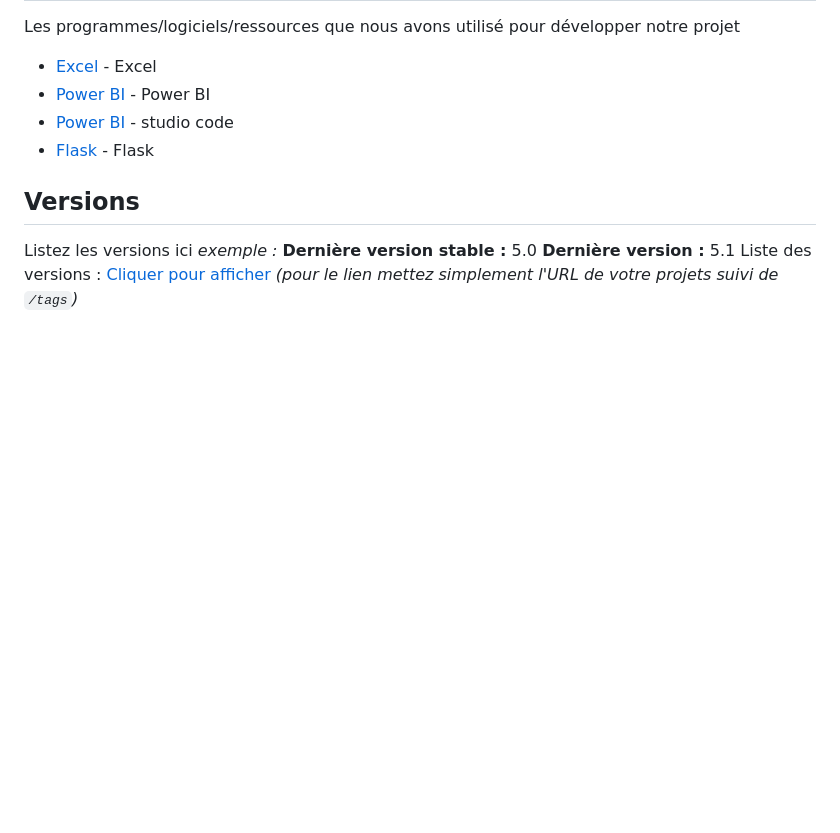
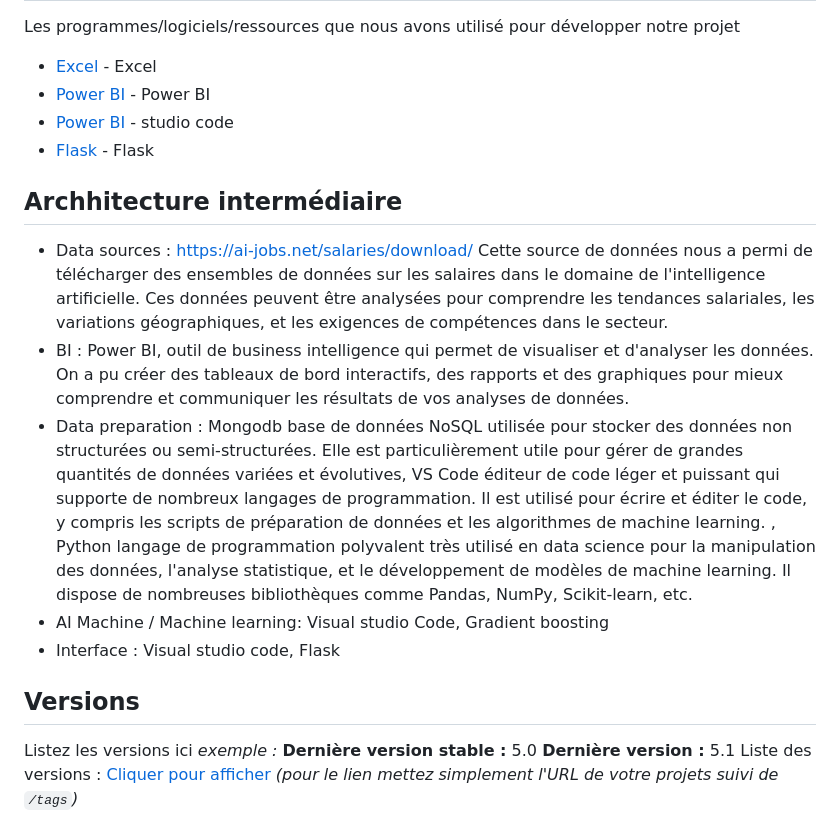
Before and after one commit to entsama/flights_prediction_project_G9, a Markdown page: README.md, the part around the change. GitHub-like rendering; blank space fills up the shorter version.

```diff
--- a/README.md
+++ b/README.md
@@ -69,6 +69,14 @@ Les programmes/logiciels/ressources que nous avons utilisé pour développer not
 * [Power BI](https://code.visualstudio.com/Visual) - studio code
 * [Flask](https://flask.palletsprojects.com/en/3.0.x/) - Flask
 
+## Archhitecture intermédiaire
+- Data sources : https://ai-jobs.net/salaries/download/ Cette source de données nous a permi de télécharger des ensembles de données sur les salaires dans le domaine de l'intelligence artificielle. Ces données peuvent être analysées pour comprendre les tendances salariales, les variations géographiques, et les exigences de compétences dans le secteur.
+- BI : Power BI, outil de business intelligence qui permet de visualiser et d'analyser les données. On a pu créer des tableaux de bord interactifs, des rapports et des graphiques pour mieux comprendre et communiquer les résultats de vos analyses de données.
+- Data preparation : Mongodb base de données NoSQL utilisée pour stocker des données non structurées ou semi-structurées. Elle est particulièrement utile pour gérer de grandes quantités de données variées et évolutives, VS Code éditeur de code léger et puissant qui supporte de nombreux langages de programmation. Il est utilisé pour écrire et éditer le code, y compris les scripts de préparation de données et les algorithmes de machine learning.
+, Python langage de programmation polyvalent très utilisé en data science pour la manipulation des données, l'analyse statistique, et le développement de modèles de machine learning. Il dispose de nombreuses bibliothèques comme Pandas, NumPy, Scikit-learn, etc.
+- AI Machine / Machine learning: Visual studio Code, Gradient boosting
+- Interface : Visual studio code, Flask
+
 ## Versions
 Listez les versions ici
 _exemple :_
```
